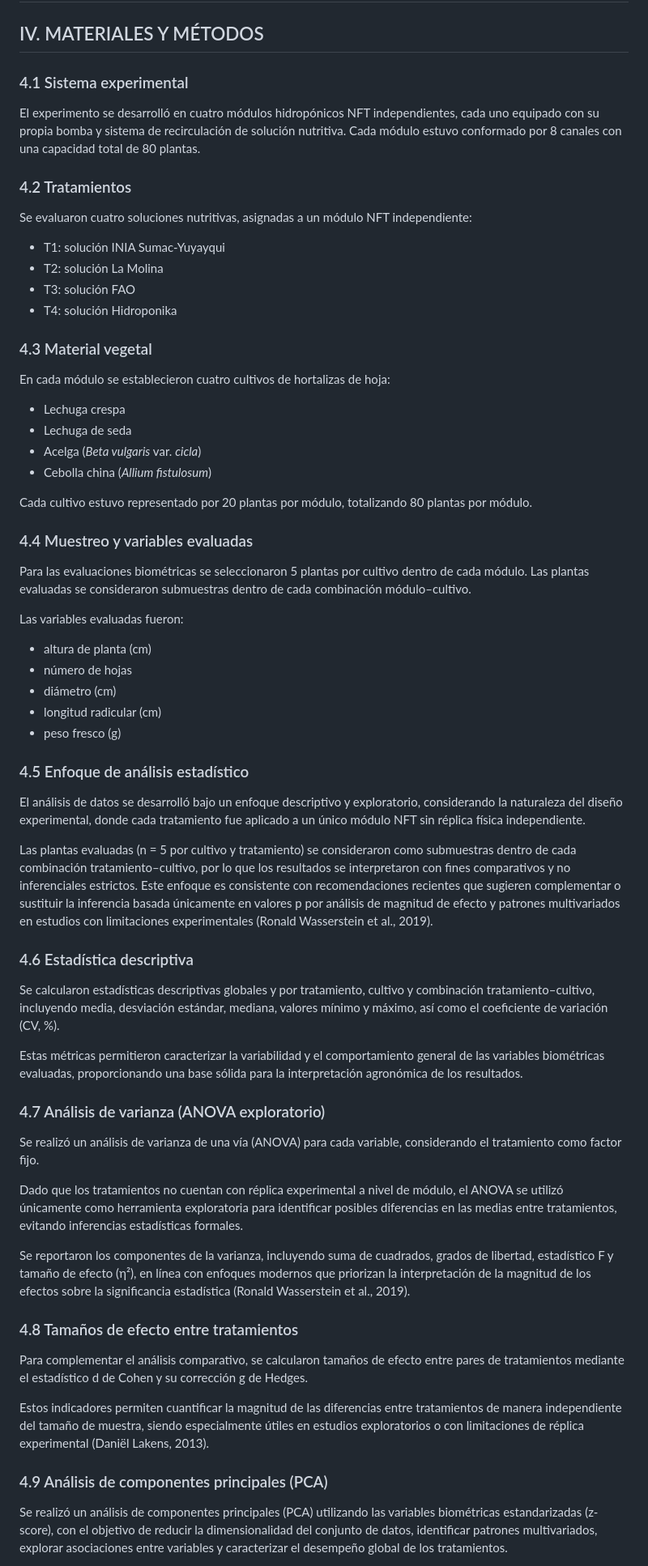
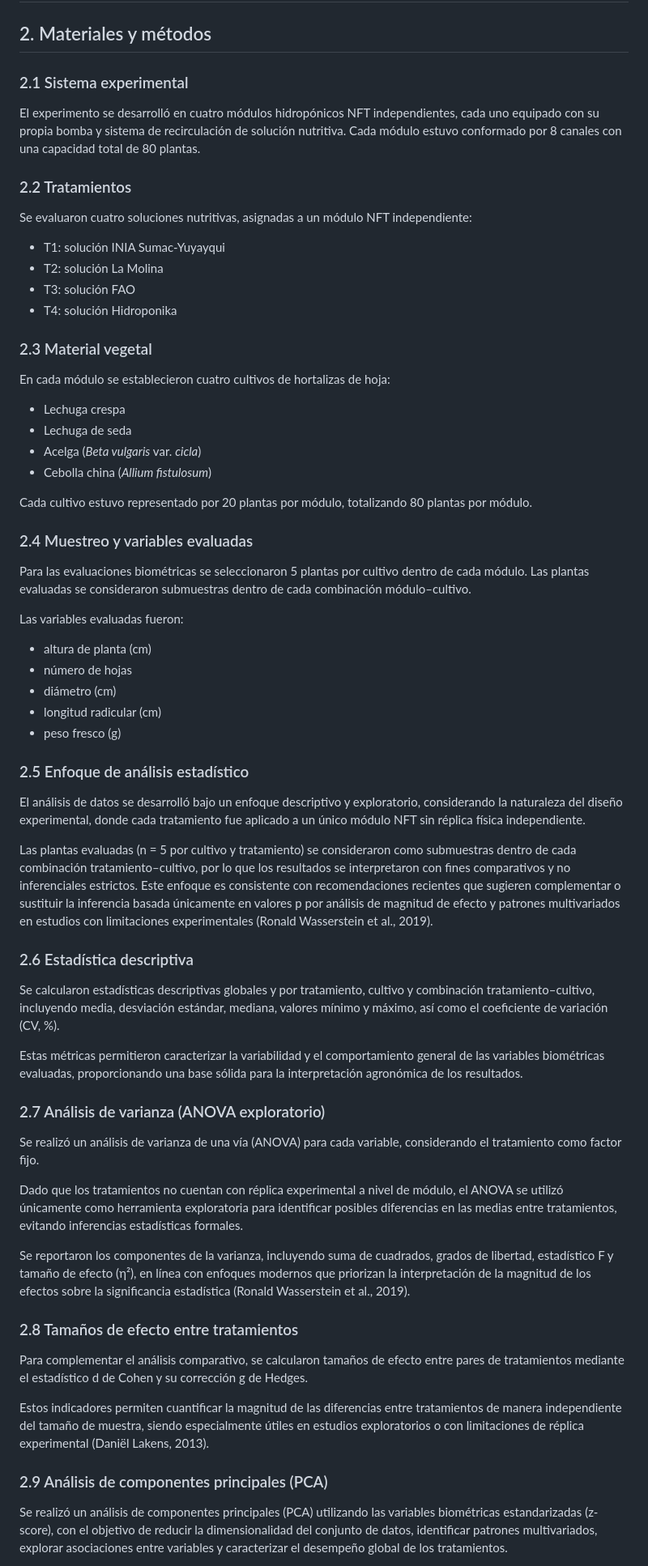
Before and after one commit to elviarlo-code/hortalizas-exp-2025-adaptabilidad-01, a Markdown page: manuscript/paper.md, the part around one of its changes. Shown at 81% size. GitHub-like rendering.

```diff
--- a/manuscript/paper.md
+++ b/manuscript/paper.md
@@ -64,12 +65,12 @@ Se plantea como hipótesis que la solución nutritiva influye de manera diferenc
 Los resultados de esta investigación buscan generar evidencia técnica inicial que contribuya al diseño, validación y futura liberación de una solución nutritiva hidropónica por parte del INIA, orientada a mejorar la productividad y sostenibilidad de sistemas NFT en la agricultura familiar.
 ---
 
-## IV. MATERIALES Y MÉTODOS
+## 2. Materiales y métodos
 
-### 4.1 Sistema experimental
+### 2.1 Sistema experimental
 El experimento se desarrolló en cuatro módulos hidropónicos NFT independientes, cada uno equipado con su propia bomba y sistema de recirculación de solución nutritiva. Cada módulo estuvo conformado por 8 canales con una capacidad total de 80 plantas.
 
-### 4.2 Tratamientos
+### 2.2 Tratamientos
 Se evaluaron cuatro soluciones nutritivas, asignadas a un módulo NFT independiente:
 
 - T1: solución INIA Sumac-Yuyayqui
@@ -77,7 +78,7 @@ Se evaluaron cuatro soluciones nutritivas, asignadas a un módulo NFT independie
 - T3: solución FAO
 - T4: solución Hidroponika
 
-### 4.3 Material vegetal
+### 2.3 Material vegetal
 En cada módulo se establecieron cuatro cultivos de hortalizas de hoja:
 
 - Lechuga crespa
@@ -87,7 +88,7 @@ En cada módulo se establecieron cuatro cultivos de hortalizas de hoja:
 
 Cada cultivo estuvo representado por 20 plantas por módulo, totalizando 80 plantas por módulo.
 
-### 4.4 Muestreo y variables evaluadas
+### 2.4 Muestreo y variables evaluadas
 Para las evaluaciones biométricas se seleccionaron 5 plantas por cultivo dentro de cada módulo. Las plantas evaluadas se consideraron submuestras dentro de cada combinación módulo–cultivo.
 
 Las variables evaluadas fueron:
@@ -98,19 +99,19 @@ Las variables evaluadas fueron:
 - longitud radicular (cm)
 - peso fresco (g)
 
-### 4.5 Enfoque de análisis estadístico
+### 2.5 Enfoque de análisis estadístico
 
 El análisis de datos se desarrolló bajo un enfoque descriptivo y exploratorio, considerando la naturaleza del diseño experimental, donde cada tratamiento fue aplicado a un único módulo NFT sin réplica física independiente.
 
 Las plantas evaluadas (n = 5 por cultivo y tratamiento) se consideraron como submuestras dentro de cada combinación tratamiento–cultivo, por lo que los resultados se interpretaron con fines comparativos y no inferenciales estrictos. Este enfoque es consistente con recomendaciones recientes que sugieren complementar o sustituir la inferencia basada únicamente en valores p por análisis de magnitud de efecto y patrones multivariados en estudios con limitaciones experimentales (Ronald Wasserstein et al., 2019).
 
-### 4.6 Estadística descriptiva
+### 2.6 Estadística descriptiva
 
 Se calcularon estadísticas descriptivas globales y por tratamiento, cultivo y combinación tratamiento–cultivo, incluyendo media, desviación estándar, mediana, valores mínimo y máximo, así como el coeficiente de variación (CV, %).
 
 Estas métricas permitieron caracterizar la variabilidad y el comportamiento general de las variables biométricas evaluadas, proporcionando una base sólida para la interpretación agronómica de los resultados.
 
-### 4.7 Análisis de varianza (ANOVA exploratorio)
+### 2.7 Análisis de varianza (ANOVA exploratorio)
 
 Se realizó un análisis de varianza de una vía (ANOVA) para cada variable, considerando el tratamiento como factor fijo.
 
@@ -118,13 +119,13 @@ Dado que los tratamientos no cuentan con réplica experimental a nivel de módul
 
 Se reportaron los componentes de la varianza, incluyendo suma de cuadrados, grados de libertad, estadístico F y tamaño de efecto (η²), en línea con enfoques modernos que priorizan la interpretación de la magnitud de los efectos sobre la significancia estadística (Ronald Wasserstein et al., 2019).
 
-### 4.8 Tamaños de efecto entre tratamientos
+### 2.8 Tamaños de efecto entre tratamientos
 
 Para complementar el análisis comparativo, se calcularon tamaños de efecto entre pares de tratamientos mediante el estadístico d de Cohen y su corrección g de Hedges.
 
 Estos indicadores permiten cuantificar la magnitud de las diferencias entre tratamientos de manera independiente del tamaño de muestra, siendo especialmente útiles en estudios exploratorios o con limitaciones de réplica experimental (Daniël Lakens, 2013).
 
-### 4.9 Análisis de componentes principales (PCA)
+### 2.9 Análisis de componentes principales (PCA)
 
 Se realizó un análisis de componentes principales (PCA) utilizando las variables biométricas estandarizadas (z-score), con el objetivo de reducir la dimensionalidad del conjunto de datos, identificar patrones multivariados, explorar asociaciones entre variables y caracterizar el desempeño global de los tratamientos.
 
```
Also changed, not shown: other parts of manuscript/paper.md (+64 -38 lines).
